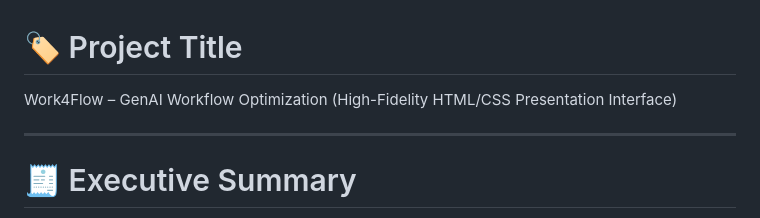
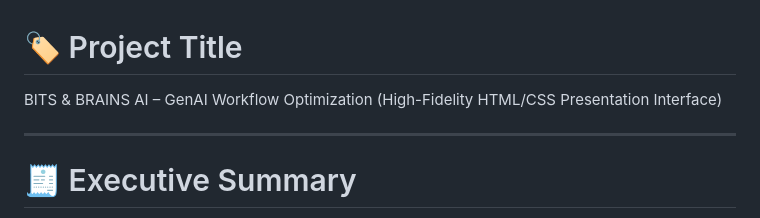
Before and after one commit to anshwysmcbel2710/work4flow-genai-workflow-optimization, a Markdown page: README.md, the part around the change. GitHub-like rendering.

```diff
--- a/README.md
+++ b/README.md
@@ -1,6 +1,6 @@
 # 🏷️ Project Title
 
-Work4Flow – GenAI Workflow Optimization (High-Fidelity HTML/CSS Presentation Interface)
+BITS & BRAINS AI – GenAI Workflow Optimization (High-Fidelity HTML/CSS Presentation Interface)
 
 ---
 
```
